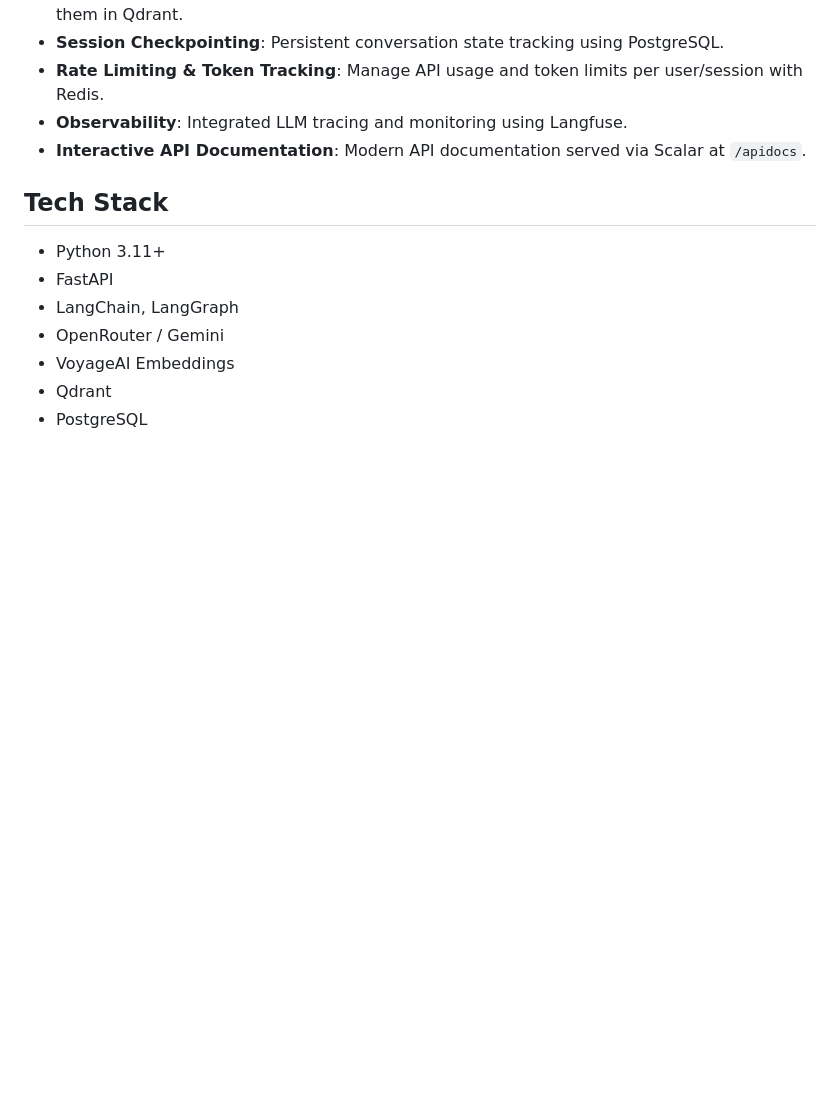
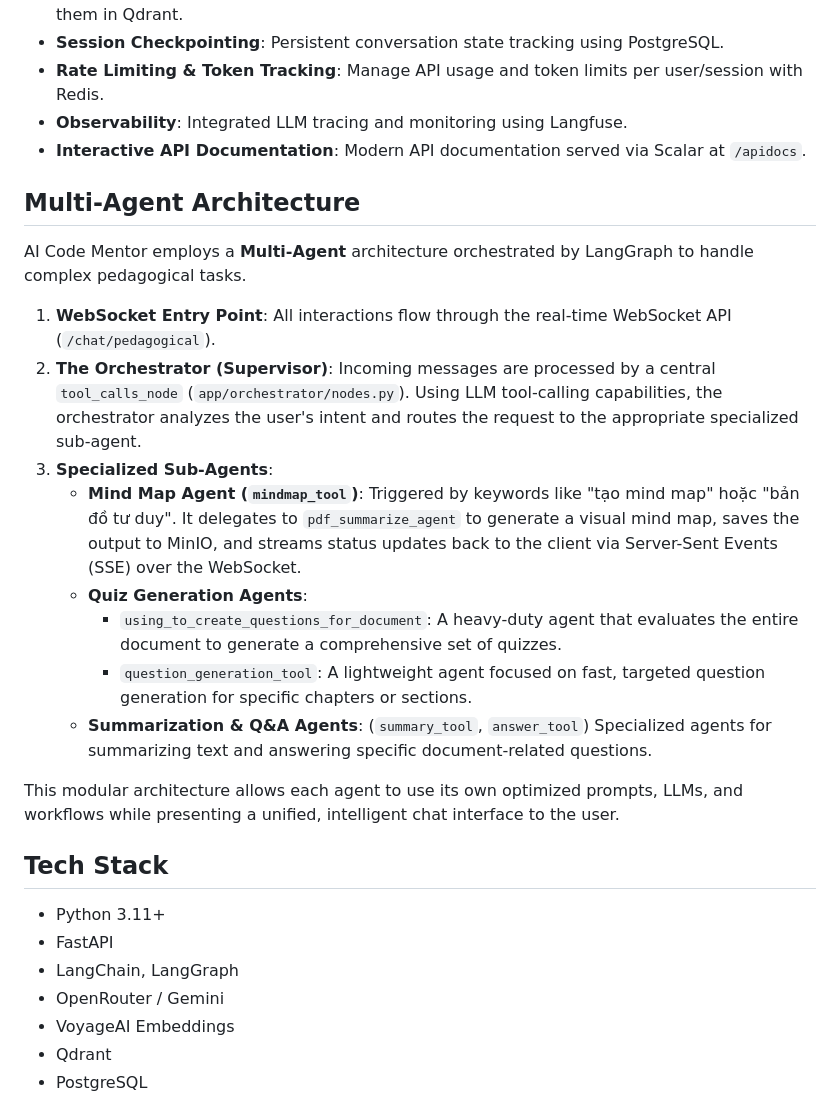
Before and after one commit to Hungmanh286/AI-CODE-MENTOR, a Markdown page: README.md, the part around the change. Drawn GitHub-style; blank space fills up the shorter version.

Commit message:
Docs: add detailed documentation for the Multi-Agent architecture and its components to the README

```diff
--- a/README.md
+++ b/README.md
@@ -15,6 +15,21 @@ AI Code Mentor is a FastAPI-based backend for a pedagogical learning assistant a
 - **Rate Limiting & Token Tracking**: Manage API usage and token limits per user/session with Redis.
 - **Observability**: Integrated LLM tracing and monitoring using Langfuse.
 - **Interactive API Documentation**: Modern API documentation served via Scalar at `/apidocs`.
+
+## Multi-Agent Architecture
+
+AI Code Mentor employs a **Multi-Agent** architecture orchestrated by LangGraph to handle complex pedagogical tasks.
+
+1. **WebSocket Entry Point**: All interactions flow through the real-time WebSocket API (`/chat/pedagogical`).
+2. **The Orchestrator (Supervisor)**: Incoming messages are processed by a central `tool_calls_node` (`app/orchestrator/nodes.py`). Using LLM tool-calling capabilities, the orchestrator analyzes the user's intent and routes the request to the appropriate specialized sub-agent.
+3. **Specialized Sub-Agents**:
+   - **Mind Map Agent (`mindmap_tool`)**: Triggered by keywords like "tạo mind map" hoặc "bản đồ tư duy". It delegates to `pdf_summarize_agent` to generate a visual mind map, saves the output to MinIO, and streams status updates back to the client via Server-Sent Events (SSE) over the WebSocket.
+   - **Quiz Generation Agents**:
+     - `using_to_create_questions_for_document`: A heavy-duty agent that evaluates the entire document to generate a comprehensive set of quizzes.
+     - `question_generation_tool`: A lightweight agent focused on fast, targeted question generation for specific chapters or sections.
+   - **Summarization & Q&A Agents**: (`summary_tool`, `answer_tool`) Specialized agents for summarizing text and answering specific document-related questions.
+
+This modular architecture allows each agent to use its own optimized prompts, LLMs, and workflows while presenting a unified, intelligent chat interface to the user.
 
 ## Tech Stack
 
```
